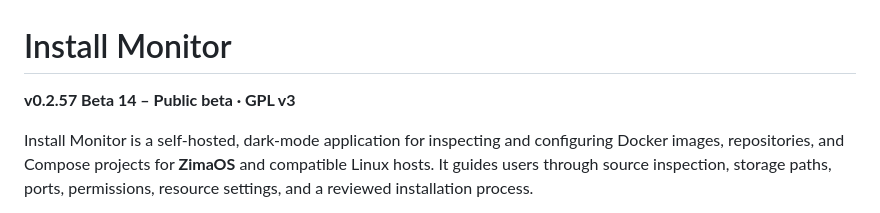
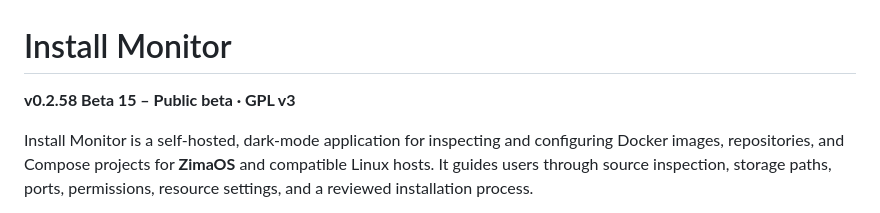
Before and after one commit to isanto1306/Install-Monitor, a Markdown page: README.md, the part around the change. Drawn GitHub-style.

Commit message:
release(beta 15): synchronize README.md with v0.2.58-beta.15

```diff
--- a/README.md
+++ b/README.md
@@ -1,6 +1,6 @@
 # Install Monitor
 
-**v0.2.57 Beta 14 – Public beta · GPL v3**
+**v0.2.58 Beta 15 – Public beta · GPL v3**
 
 Install Monitor is a self-hosted, dark-mode application for inspecting and configuring Docker images, repositories, and Compose projects for **ZimaOS** and compatible Linux hosts. It guides users through source inspection, storage paths, ports, permissions, resource settings, and a reviewed installation process.
 
```
